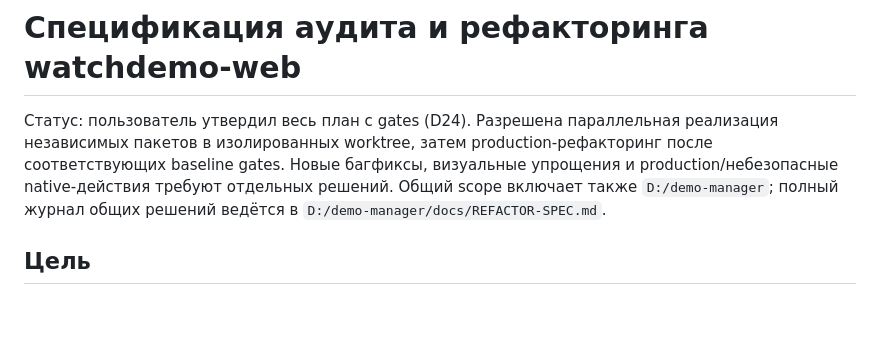
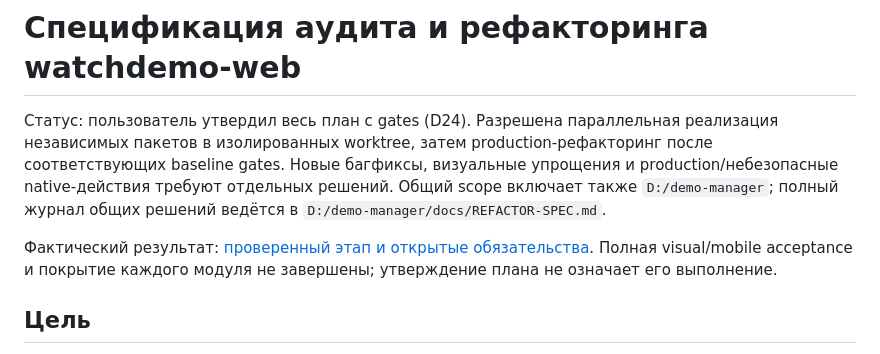
Before and after one commit to triplesix6x/watchdemo-web, a Markdown page: docs/REFACTOR-SPEC.md, the part around the change. Drawn GitHub-style; blank space fills up the shorter version.

Commit message:
docs: record verified results and unresolved acceptance gates

```diff
--- a/docs/REFACTOR-SPEC.md
+++ b/docs/REFACTOR-SPEC.md
@@ -1,6 +1,8 @@
 # Спецификация аудита и рефакторинга watchdemo-web
 
 Статус: пользователь утвердил весь план с gates (D24). Разрешена параллельная реализация независимых пакетов в изолированных worktree, затем production-рефакторинг после соответствующих baseline gates. Новые багфиксы, визуальные упрощения и production/небезопасные native-действия требуют отдельных решений. Общий scope включает также `D:/demo-manager`; полный журнал общих решений ведётся в `D:/demo-manager/docs/REFACTOR-SPEC.md`.
+
+Фактический результат: [проверенный этап и открытые обязательства](refactor/RESULTS.md). Полная visual/mobile acceptance и покрытие каждого модуля не завершены; утверждение плана не означает его выполнение.
 
 ## Цель
 
```
Also changed, not shown: docs/refactor/RESULTS.md (added, +51 -0 lines), docs/refactor/implementation-plan.md (+1 -1 lines).
